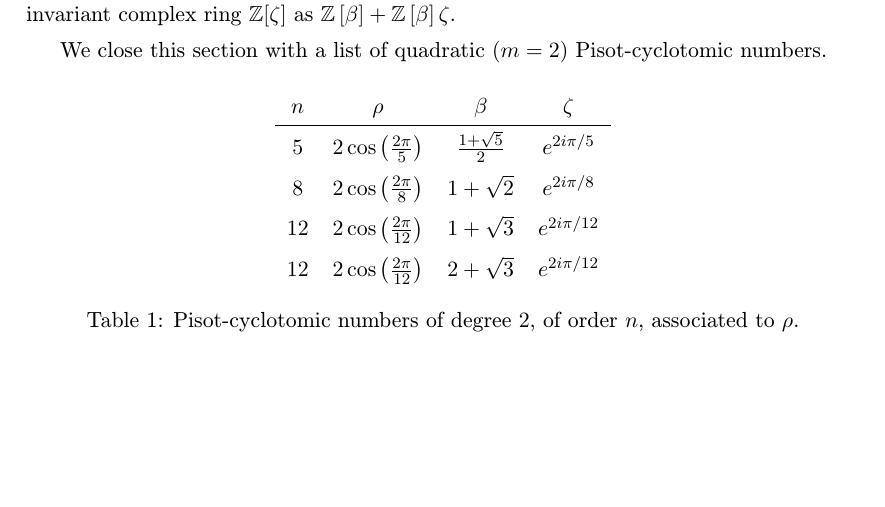
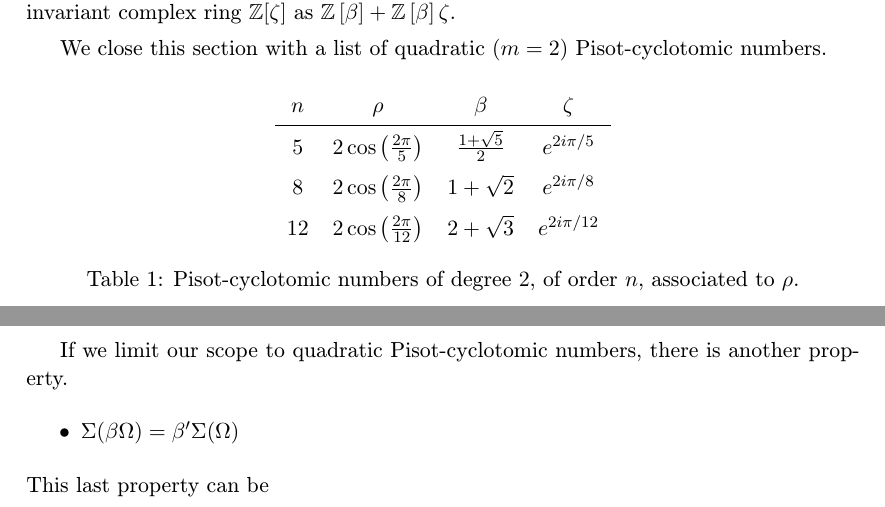
Before and after one commit to edasubert/magister, a LaTeX document (cyclotomic.tex): part of page 2 of 3 before the commit and two parts of pages 2 and 4 of 4 after it, the two joined at a grey line, cut so that both start at the same text, the shorter picture padded with empty space. Compiled offline with pdfLaTeX.

Commit message:
number theory

```diff
--- a/cyclotomic.tex
+++ b/cyclotomic.tex
@@ -59,10 +59,9 @@ We close this section with a list of quadratic $(m=2)$ Pisot-cyclotomic numbers.
 \begin{tabular}{cccc}
 $n$ & $\rho$ & $\beta$ & $\zeta$ \\
 \hline
-$5$   & $2 \cos\left(\frac{2\pi}{5}\right)$   & $\frac{1+\sqrt{5}}{2} $    & $e^{2i\pi/5}$ \\
-$8$   & $2 \cos\left(\frac{2\pi}{8}\right)$   & $ 1+\sqrt{2} $      & $e^{2i\pi/8}$ \\
-$12$  & $2 \cos\left(\frac{2\pi}{12}\right)$  & $ 1+\sqrt{3} $     & $e^{2i\pi/12}$ \\
-$12$  & $2 \cos\left(\frac{2\pi}{12}\right)$  & $ 2+\sqrt{3} $                & $e^{2i\pi/12}$ \\
+$5$   & $2 \cos\left(\frac{2\pi}{5}\right)$   & $\frac{1+\sqrt{5}}{2} $   & $e^{2i\pi/5}$ \\
+$8$   & $2 \cos\left(\frac{2\pi}{8}\right)$   & $ 1+\sqrt{2} $            & $e^{2i\pi/8}$ \\
+$12$  & $2 \cos\left(\frac{2\pi}{12}\right)$  & $ 2+\sqrt{3} $            & $e^{2i\pi/12}$ \\
 \end{tabular}
 \caption{Pisot-cyclotomic numbers of degree $2$, of order $n$, associated to $\rho$.}
 \label{tab_quadraticPisotCyclotomic}
@@ -103,7 +102,12 @@ We close this section with a list of properties of quasicrystals which are cruci
 \item $\quasi{\Omega_1}\cap\quasi{\Omega_2} \quad=\quad \quasi{\Omega_1\cap\Omega_2}$
 \item $\quasi{\Omega_1}\cup\quasi{\Omega_2} \quad=\quad \quasi{\Omega_1\cup\Omega_2}$
 \item $\quasi{\Omega+x^\ast} \quad=\quad \quasi{\Omega}+x\qquad \text{for}\; x\in M$
-%\item $\quasi{\beta\Omega} = \beta'\quasi{\Omega}$
 \end{itemize}
 
+If we limit our scope to quadratic Pisot-cyclotomic numbers, there is another property.
+\begin{itemize}
+\item $\quasi{\beta\Omega} = \beta'\quasi{\Omega}$
+\end{itemize}
+This last property can be
+
 \end{document}
```
Also changed, not shown: toReview.pdf, 3 other files.
